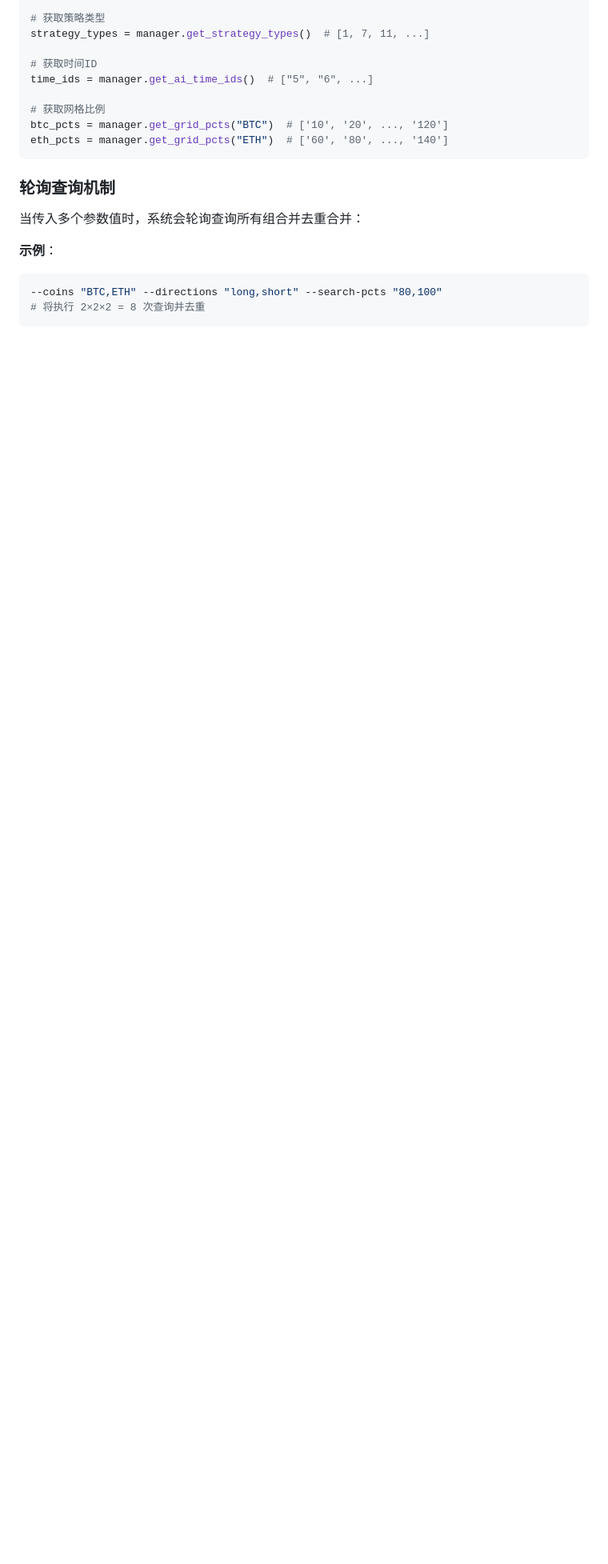
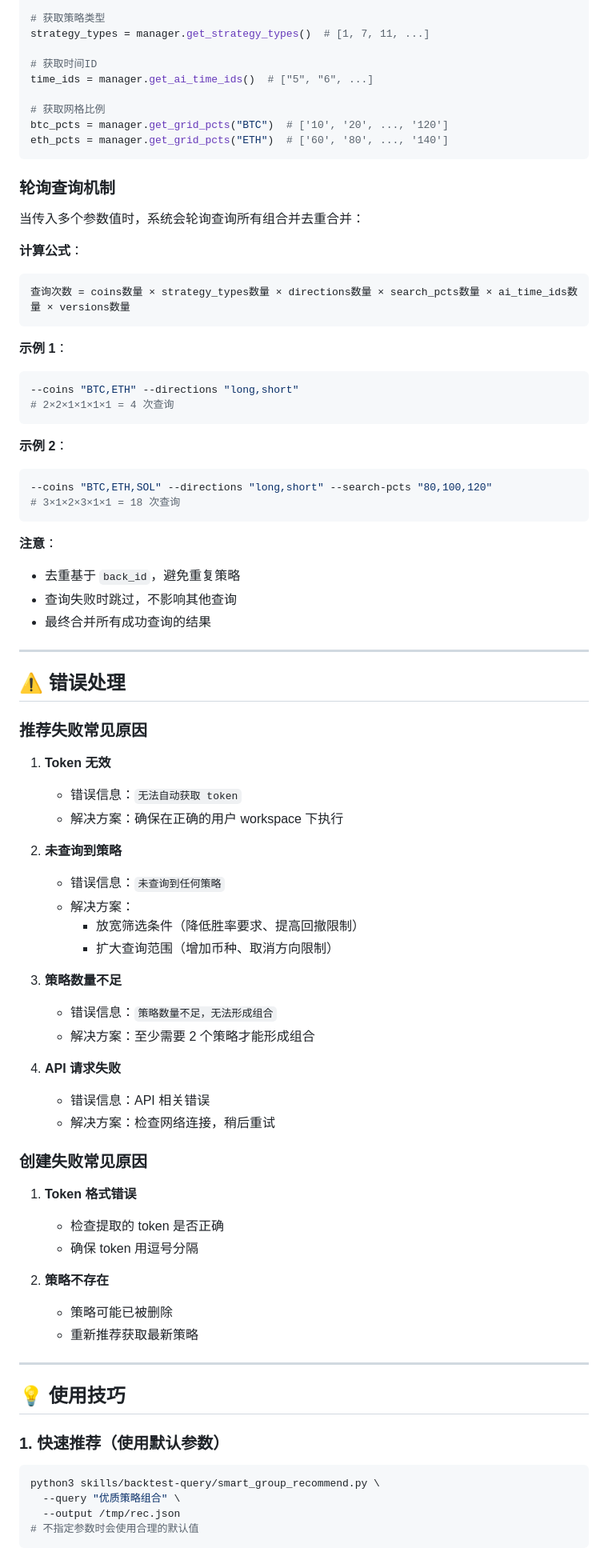
Before and after one commit to FA-alpha/QuantClaw, a Markdown page: skills/backtest-query/SKILL.md, the part around one of its changes. Shown at 80% size. Rendered like a GitHub page; blank space fills up the shorter version.

````diff
--- a/skills/backtest-query/SKILL.md
+++ b/skills/backtest-query/SKILL.md
@@ -159,8 +235,71 @@ eth_pcts = manager.get_grid_pcts("ETH")  # ['60', '80', ..., '140']
 
 当传入多个参数值时，系统会轮询查询所有组合并去重合并：
 
-**示例**：
+**计算公式**：
+```
+查询次数 = coins数量 × strategy_types数量 × directions数量 × search_pcts数量 × ai_time_ids数量 × versions数量
+```
+
+**示例 1**：
 ```bash
---coins "BTC,ETH" --directions "long,short" --search-pcts "80,100"
-# 将执行 2×2×2 = 8 次查询并去重
+--coins "BTC,ETH" --directions "long,short"
+# 2×2×1×1×1×1 = 4 次查询
 ```
+
+**示例 2**：
+```bash
+--coins "BTC,ETH,SOL" --directions "long,short" --search-pcts "80,100,120"
+# 3×1×2×3×1×1 = 18 次查询
+```
+
+**注意**：
+- 去重基于 `back_id`，避免重复策略
+- 查询失败时跳过，不影响其他查询
+- 最终合并所有成功查询的结果
+
+---
+
+## ⚠️ 错误处理
+
+### 推荐失败常见原因
+
+1. **Token 无效**
+   - 错误信息：`无法自动获取 token`
+   - 解决方案：确保在正确的用户 workspace 下执行
+
+2. **未查询到策略**
+   - 错误信息：`未查询到任何策略`
+   - 解决方案：
+     - 放宽筛选条件（降低胜率要求、提高回撤限制）
+     - 扩大查询范围（增加币种、取消方向限制）
+
+3. **策略数量不足**
+   - 错误信息：`策略数量不足，无法形成组合`
+   - 解决方案：至少需要 2 个策略才能形成组合
+
+4. **API 请求失败**
+   - 错误信息：API 相关错误
+   - 解决方案：检查网络连接，稍后重试
+
+### 创建失败常见原因
+
+1. **Token 格式错误**
+   - 检查提取的 token 是否正确
+   - 确保 token 用逗号分隔
+
+2. **策略不存在**
+   - 策略可能已被删除
+   - 重新推荐获取最新策略
+
+---
+
+## 💡 使用技巧
+
+### 1. 快速推荐（使用默认参数）
+```bash
+python3 skills/backtest-query/smart_group_recommend.py \
+  --query "优质策略组合" \
+  --output /tmp/rec.json
+# 不指定参数时会使用合理的默认值
+```
+
````
Also changed, not shown: other parts of skills/backtest-query/SKILL.md (+130 -17 lines).
